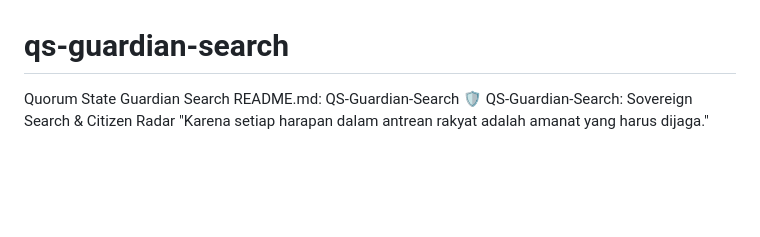
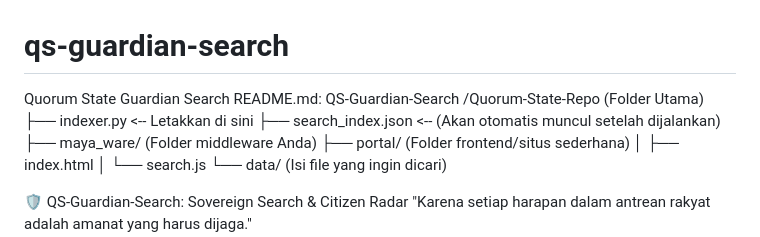
Before and after one commit to bswcorp/qs-guardian-search, a Markdown page: README.md, the part around the change. GitHub-like rendering; blank space fills up the shorter version.

```diff
--- a/README.md
+++ b/README.md
@@ -1,6 +1,15 @@
 # qs-guardian-search
 Quorum State Guardian Search
 README.md: QS-Guardian-Search
+/Quorum-State-Repo (Folder Utama)
+├── indexer.py          <-- Letakkan di sini
+├── search_index.json   <-- (Akan otomatis muncul setelah dijalankan)
+├── maya_ware/          (Folder middleware Anda)
+├── portal/             (Folder frontend/situs sederhana)
+│   ├── index.html
+│   └── search.js
+└── data/               (Isi file yang ingin dicari)
+
 🛡️ QS-Guardian-Search: Sovereign Search & Citizen Radar
 "Karena setiap harapan dalam antrean rakyat adalah amanat yang harus dijaga."
 
```
